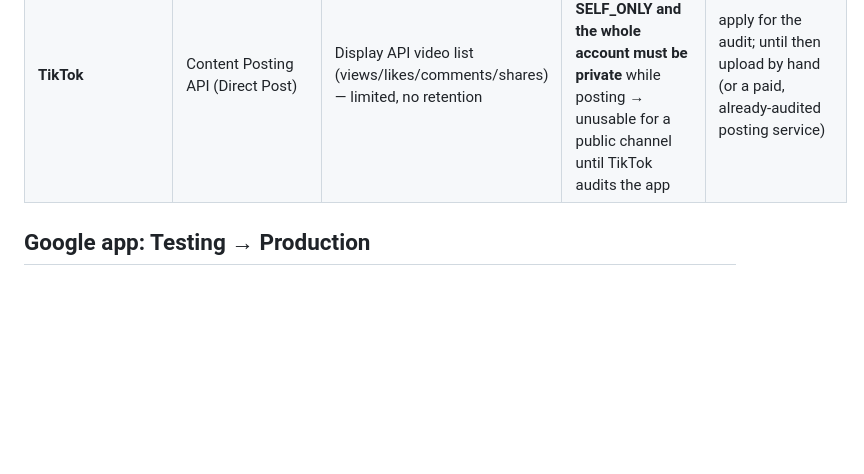
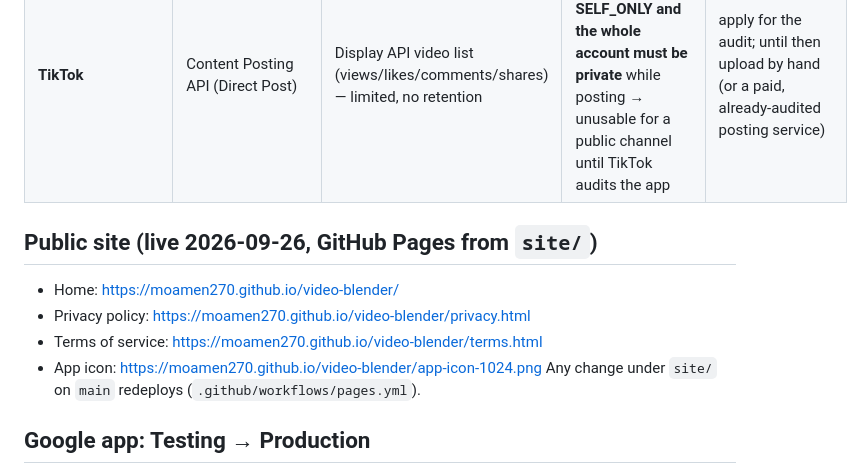
Before and after one commit to moamen270/video-blender, a Markdown page: docs/PLATFORM_APIS.md, the part around the change. Rendered like a GitHub page; blank space fills up the shorter version.

Commit message:
Public site live on GitHub Pages (home, privacy, terms, icon) for the Google and TikTok app forms
Co-Authored-By: Claude Opus 5.5 <noreply@anthropic.com>

```diff
--- a/docs/PLATFORM_APIS.md
+++ b/docs/PLATFORM_APIS.md
@@ -20,6 +20,13 @@ does those steps (accounts, verification, consent screens), then Claude builds `
 | **Instagram** (Business/Creator linked to the Page) | Graph API media container → publish (Reels) | media insights (plays, likes, saves, shares) | same app as Facebook, own account in dev mode; account must be Business/Creator linked to the FB Page; some sources say Reel insights need ≥ 1,000 followers (we have 6) — verify | with Facebook (one Meta app) |
 | **YouTube** | Data API v3 `videos.insert` (1 unit/call, 100 uploads/day since 2026-06-01) | YouTube Analytics API (views, watch time, retention, subscribers) for our own channel via OAuth | uploads from an **unaudited** project are forced to **private**; the audit (privacy policy, ToS, use case) takes weeks–months | analytics now; upload as private + owner flips to public (or Claude via API after audit); apply for the audit |
 | **TikTok** | Content Posting API (Direct Post) | Display API video list (views/likes/comments/shares) — limited, no retention | **unaudited apps post only as SELF_ONLY and the whole account must be private** while posting → unusable for a public channel until TikTok audits the app | apply for the audit; until then upload by hand (or a paid, already-audited posting service) |
+
+## Public site (live 2026-09-26, GitHub Pages from `site/`)
+- Home: https://moamen270.github.io/video-blender/
+- Privacy policy: https://moamen270.github.io/video-blender/privacy.html
+- Terms of service: https://moamen270.github.io/video-blender/terms.html
+- App icon: https://moamen270.github.io/video-blender/app-icon-1024.png
+Any change under `site/` on `main` redeploys (`.github/workflows/pages.yml`).
 
 ## Google app: Testing → Production
 - While the Google Auth Platform app is in **Testing**, refresh tokens expire after **7 days** → the YouTube sign-in of
```
Also changed, not shown: CLAUDE.md (+1 -0 lines).
